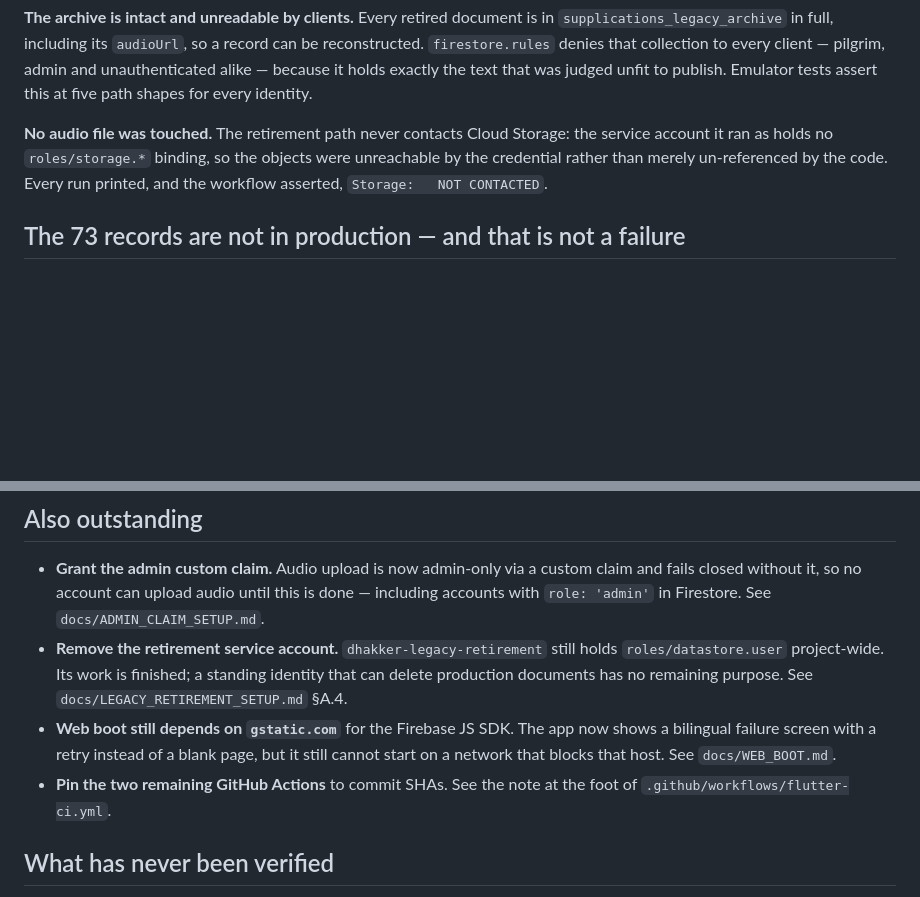
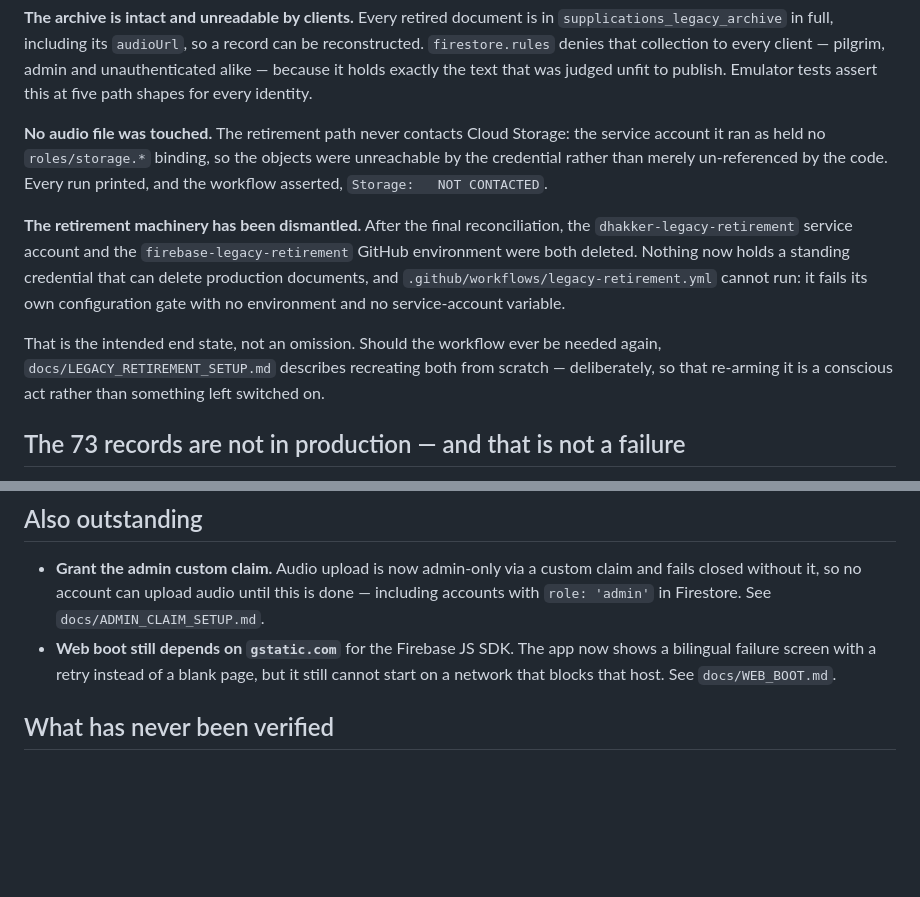
Before and after one commit to whyKaiser/Dhakker, a Markdown page: docs/PRODUCTION_READINESS.md, 2 parts joined by grey strips. Rendered like a GitHub page; blank space fills up the shorter version.

Commit message:
Record the retirement teardown as done, not pending
The dhakker-legacy-retirement service account and the
firebase-legacy-retirement GitHub environment were both deleted after the
final reconciliation. The document listed removing the account as an
outstanding step, which was no longer true.

It is now recorded as part of the completed sequence: nothing holds a
standing credential that can delete production documents, and
legacy-retirement.yml cannot run at all — it fails its own configuration gate
with no environment and no service-account variable. Re-arming it means
recreating both from scratch, which is the point.

Also drops the "pin the two remaining actions" item, which the CI hardening
change completes.

```diff
--- a/docs/PRODUCTION_READINESS.md
+++ b/docs/PRODUCTION_READINESS.md
@@ -29,10 +29,22 @@ the text that was judged unfit to publish. Emulator tests assert this at five
 path shapes for every identity.
 
 **No audio file was touched.** The retirement path never contacts Cloud
-Storage: the service account it ran as holds no `roles/storage.*` binding, so
+Storage: the service account it ran as held no `roles/storage.*` binding, so
 the objects were unreachable by the credential rather than merely
 un-referenced by the code. Every run printed, and the workflow asserted,
 `Storage:   NOT CONTACTED`.
+
+**The retirement machinery has been dismantled.** After the final
+reconciliation, the `dhakker-legacy-retirement` service account and the
+`firebase-legacy-retirement` GitHub environment were both deleted. Nothing
+now holds a standing credential that can delete production documents, and
+`.github/workflows/legacy-retirement.yml` cannot run: it fails its own
+configuration gate with no environment and no service-account variable.
+
+That is the intended end state, not an omission. Should the workflow ever be
+needed again, `docs/LEGACY_RETIREMENT_SETUP.md` describes recreating both from
+scratch — deliberately, so that re-arming it is a conscious act rather than
+something left switched on.
 
 ## The 73 records are not in production — and that is not a failure
 
@@ -91,16 +103,10 @@ hosting and the Worker.
   custom claim and fails closed without it, so no account can upload audio
   until this is done — including accounts with `role: 'admin'` in Firestore.
   See `docs/ADMIN_CLAIM_SETUP.md`.
-- **Remove the retirement service account.** `dhakker-legacy-retirement` still
-  holds `roles/datastore.user` project-wide. Its work is finished; a standing
-  identity that can delete production documents has no remaining purpose. See
-  `docs/LEGACY_RETIREMENT_SETUP.md` §A.4.
 - **Web boot still depends on `gstatic.com`** for the Firebase JS SDK. The app
   now shows a bilingual failure screen with a retry instead of a blank page,
   but it still cannot start on a network that blocks that host. See
   `docs/WEB_BOOT.md`.
-- **Pin the two remaining GitHub Actions** to commit SHAs. See the note at the
-  foot of `.github/workflows/flutter-ci.yml`.
 
 ## What has never been verified
 
```
